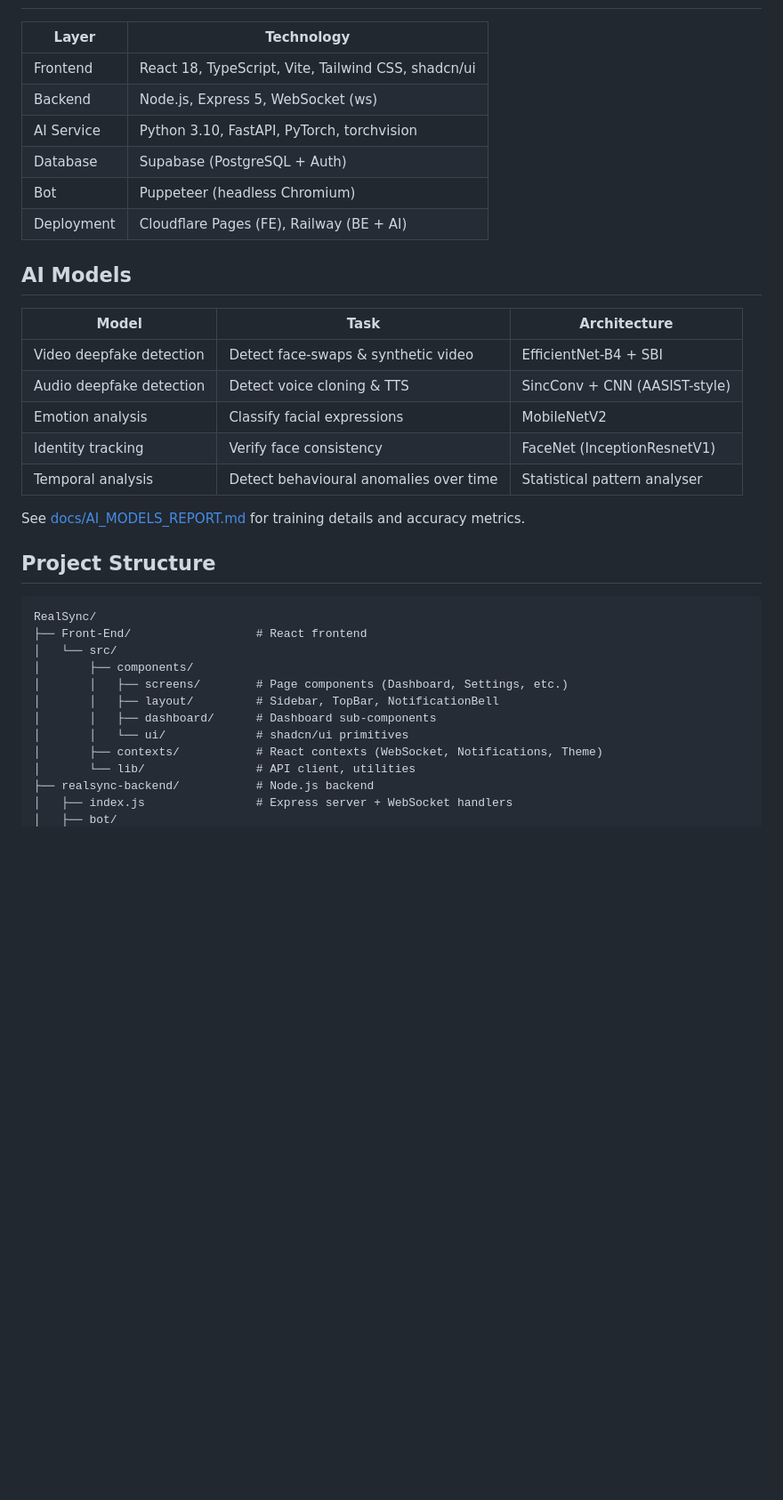
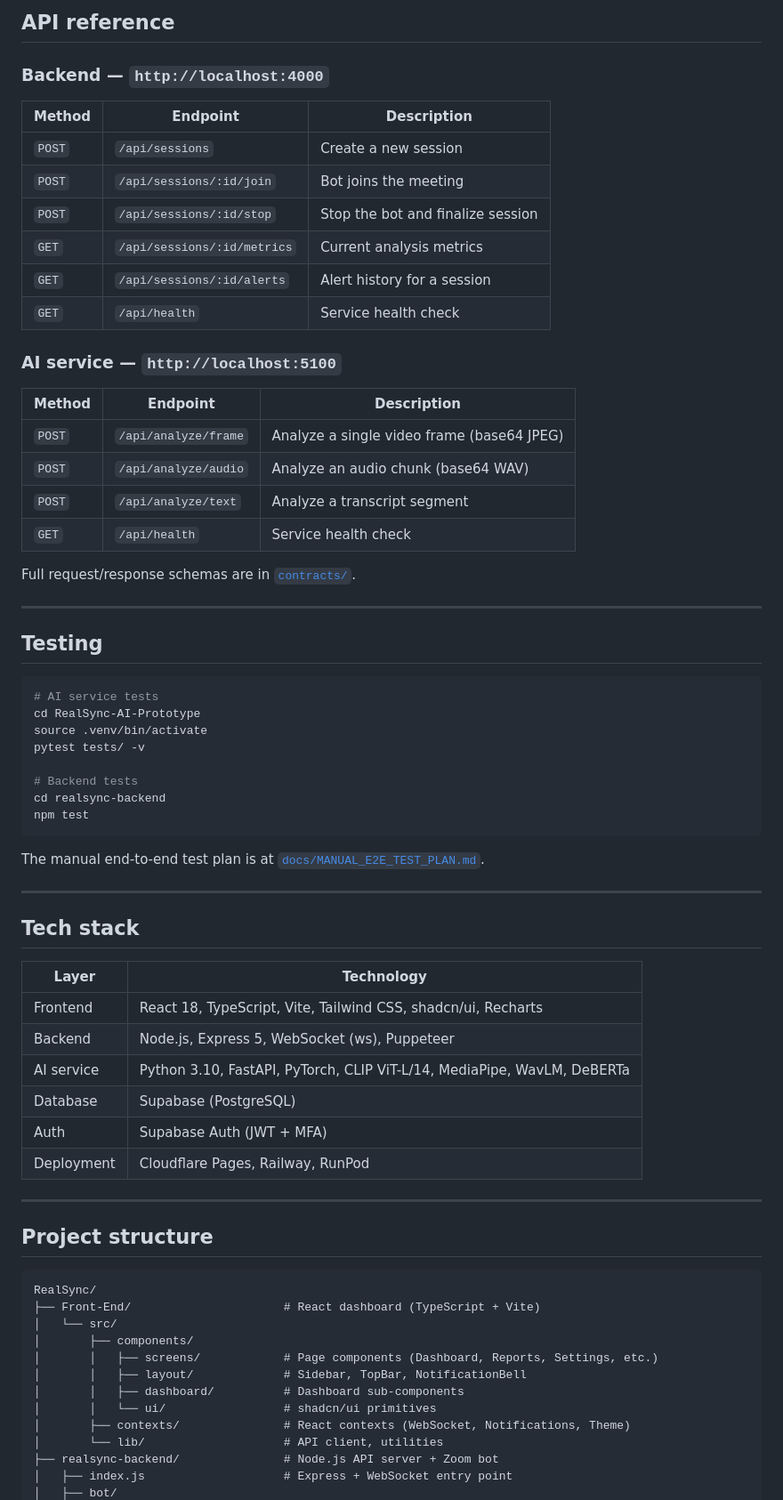
Before and after one commit to AtwaniGG/RealSync, a Markdown page: README.md, the part around one of its changes. Shown at 89% size. Rendered like a GitHub page; blank space fills up the shorter version.

````diff
--- a/README.md
+++ b/README.md
@@ -28,38 +140,72 @@ RealSync analyzes live video, audio, and behavioural signals during online meeti
+## API reference
+
+### Backend — `http://localhost:4000`
+
+| Method | Endpoint | Description |
+|--------|----------|-------------|
+| `POST` | `/api/sessions` | Create a new session |
+| `POST` | `/api/sessions/:id/join` | Bot joins the meeting |
+| `POST` | `/api/sessions/:id/stop` | Stop the bot and finalize session |
+| `GET` | `/api/sessions/:id/metrics` | Current analysis metrics |
+| `GET` | `/api/sessions/:id/alerts` | Alert history for a session |
+| `GET` | `/api/health` | Service health check |
+
+### AI service — `http://localhost:5100`
+
+| Method | Endpoint | Description |
+|--------|----------|-------------|
+| `POST` | `/api/analyze/frame` | Analyze a single video frame (base64 JPEG) |
+| `POST` | `/api/analyze/audio` | Analyze an audio chunk (base64 WAV) |
+| `POST` | `/api/analyze/text` | Analyze a transcript segment |
+| `GET` | `/api/health` | Service health check |
+
+Full request/response schemas are in [`contracts/`](contracts/).
+
+---
+
+## Testing
+
+```bash
+# AI service tests
+cd RealSync-AI-Prototype
+source .venv/bin/activate
+pytest tests/ -v
+
+# Backend tests
+cd realsync-backend
+npm test
+```
+
+The manual end-to-end test plan is at [`docs/MANUAL_E2E_TEST_PLAN.md`](docs/MANUAL_E2E_TEST_PLAN.md).
+
+---
+
+## Tech stack
 
 | Layer | Technology |
 |-------|-----------|
-| Frontend | React 18, TypeScript, Vite, Tailwind CSS, shadcn/ui |
-| Backend | Node.js, Express 5, WebSocket (ws) |
-| AI Service | Python 3.10, FastAPI, PyTorch, torchvision |
-| Database | Supabase (PostgreSQL + Auth) |
-| Bot | Puppeteer (headless Chromium) |
-| Deployment | Cloudflare Pages (FE), Railway (BE + AI) |
+| Frontend | React 18, TypeScript, Vite, Tailwind CSS, shadcn/ui, Recharts |
+| Backend | Node.js, Express 5, WebSocket (ws), Puppeteer |
+| AI service | Python 3.10, FastAPI, PyTorch, CLIP ViT-L/14, MediaPipe, WavLM, DeBERTa |
+| Database | Supabase (PostgreSQL) |
+| Auth | Supabase Auth (JWT + MFA) |
+| Deployment | Cloudflare Pages, Railway, RunPod |
 
-## AI Models
+---
 
-| Model | Task | Architecture |
-|-------|------|-------------|
-| Video deepfake detection | Detect face-swaps & synthetic video | EfficientNet-B4 + SBI |
-| Audio deepfake detection | Detect voice cloning & TTS | SincConv + CNN (AASIST-style) |
-| Emotion analysis | Classify facial expressions | MobileNetV2 |
-| Identity tracking | Verify face consistency | FaceNet (InceptionResnetV1) |
-| Temporal analysis | Detect behavioural anomalies over time | Statistical pattern analyser |
-
-See [docs/AI_MODELS_REPORT.md](docs/AI_MODELS_REPORT.md) for training details and accuracy metrics.
-
-## Project Structure
+## Project structure
 
 ```
 RealSync/
-├── Front-End/                  # React frontend
+├── Front-End/                      # React dashboard (TypeScript + Vite)
 │   └── src/
 │       ├── components/
-│       │   ├── screens/        # Page components (Dashboard, Settings, etc.)
-│       │   ├── layout/         # Sidebar, TopBar, NotificationBell
-│       │   ├── dashboard/      # Dashboard sub-components
-│       │   └── ui/             # shadcn/ui primitives
-│       ├── contexts/           # React contexts (WebSocket, Notifications, Theme)
-│       └── lib/                # API client, utilities
-├── realsync-backend/           # Node.js backend
-│   ├── index.js                # Express server + WebSocket handlers
+│       │   ├── screens/            # Page components (Dashboard, Reports, Settings, etc.)
+│       │   ├── layout/             # Sidebar, TopBar, NotificationBell
+│       │   ├── dashboard/          # Dashboard sub-components
+│       │   └── ui/                 # shadcn/ui primitives
+│       ├── contexts/               # React contexts (WebSocket, Notifications, Theme)
+│       └── lib/                    # API client, utilities
+├── realsync-backend/               # Node.js API server + Zoom bot
+│   ├── index.js                    # Express + WebSocket entry point
 │   ├── bot/
````
Also changed, not shown: other parts of README.md (+157 -77 lines).
